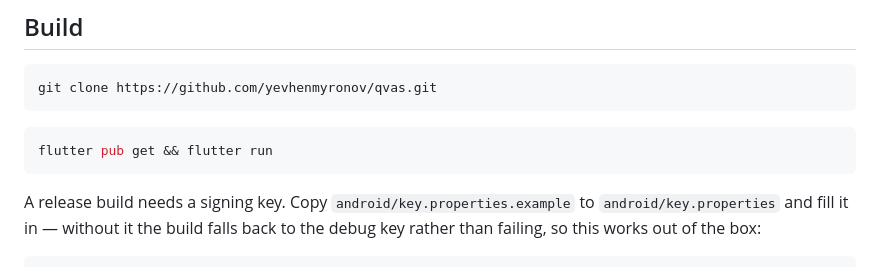
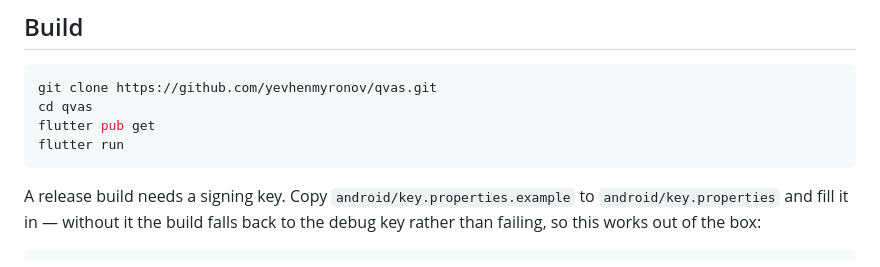
Before and after one commit to yevhenmyronov/qvas, a Markdown page: README.md, the part around the change. Drawn GitHub-style.

````diff
--- a/README.md
+++ b/README.md
@@ -129,10 +129,9 @@ to change later:
 
 ```bash
 git clone https://github.com/yevhenmyronov/qvas.git
-```
-
-```bash
-flutter pub get && flutter run
+cd qvas
+flutter pub get
+flutter run
 ```
 
 A release build needs a signing key. Copy `android/key.properties.example` to
````
Also changed, not shown: README.uk.md (+3 -4 lines).
